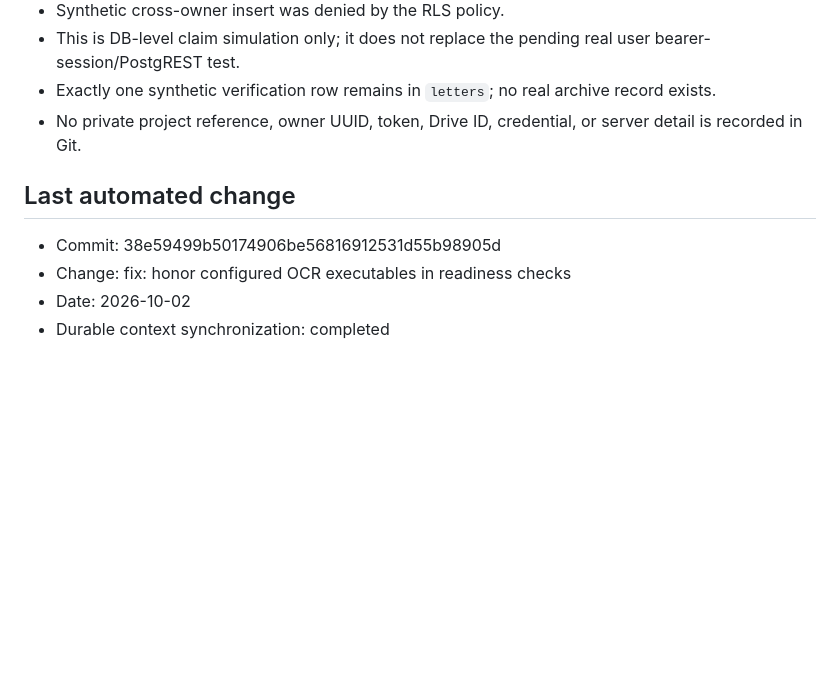
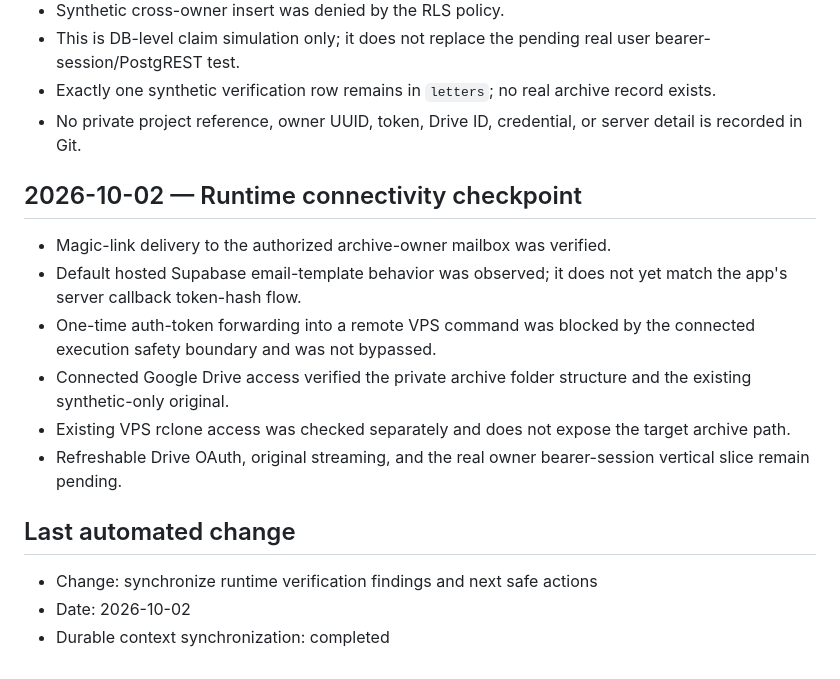
Before and after one commit to zzpsah/digital-letter-registry, a Markdown page: .ai/CURRENT-STATE.md, the part around one of its changes. Drawn GitHub-style; blank space fills up the shorter version.

```diff
--- a/.ai/CURRENT-STATE.md
+++ b/.ai/CURRENT-STATE.md
@@ -41,8 +45,16 @@ No real-letter ingestion, historical adoption, Drive rename, connector activatio
 - Exactly one synthetic verification row remains in `letters`; no real archive record exists.
 - No private project reference, owner UUID, token, Drive ID, credential, or server detail is recorded in Git.
 
+## 2026-10-02 — Runtime connectivity checkpoint
+
+- Magic-link delivery to the authorized archive-owner mailbox was verified.
+- Default hosted Supabase email-template behavior was observed; it does not yet match the app's server callback token-hash flow.
+- One-time auth-token forwarding into a remote VPS command was blocked by the connected execution safety boundary and was not bypassed.
+- Connected Google Drive access verified the private archive folder structure and the existing synthetic-only original.
+- Existing VPS rclone access was checked separately and does not expose the target archive path.
+- Refreshable Drive OAuth, original streaming, and the real owner bearer-session vertical slice remain pending.
+
 ## Last automated change
-- Commit: 38e59499b50174906be56816912531d55b98905d
-- Change: fix: honor configured OCR executables in readiness checks
+- Change: synchronize runtime verification findings and next safe actions
 - Date: 2026-10-02
 - Durable context synchronization: completed
```
Also changed, not shown: other parts of .ai/CURRENT-STATE.md (+11 -7 lines).
